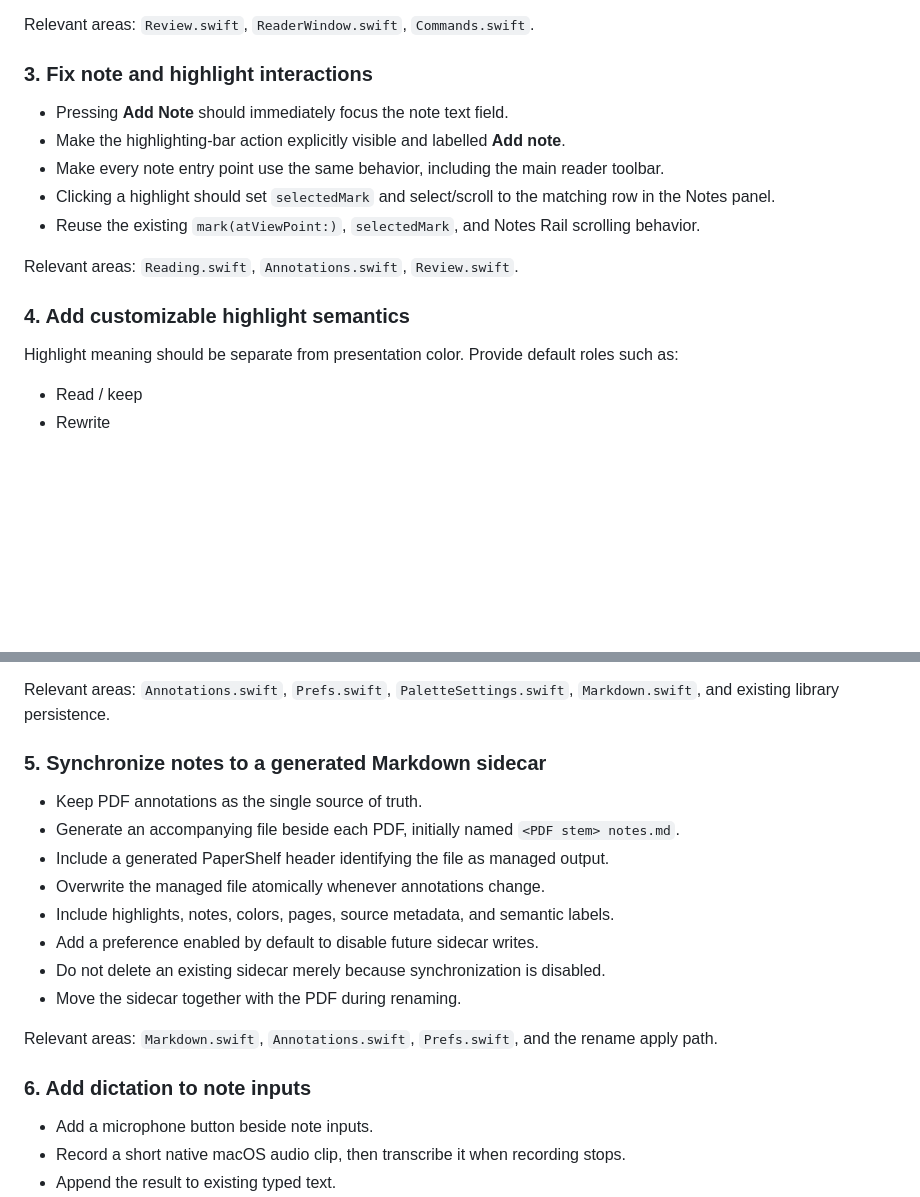
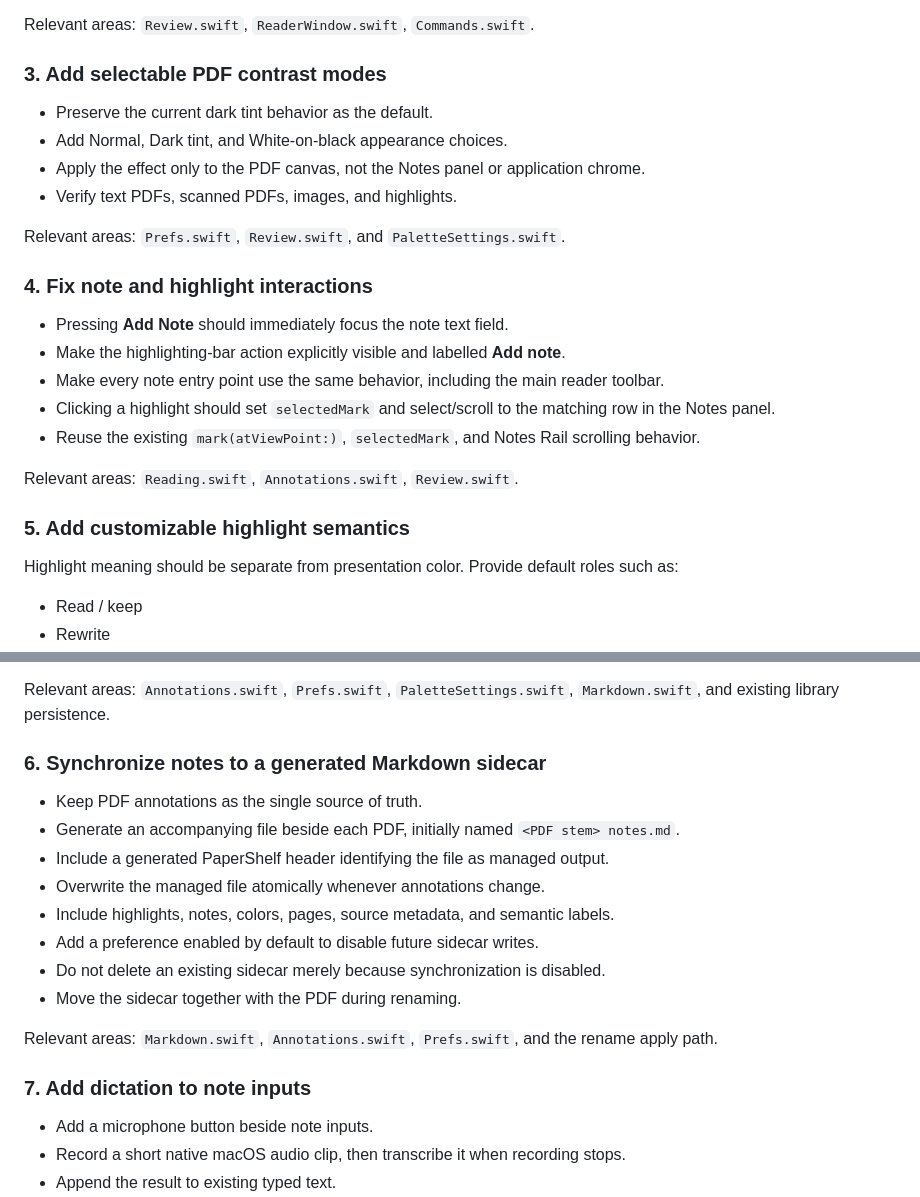
Before and after one commit to jonaprieto/papershelf, a Markdown page: PLAN.md, 2 parts joined by grey strips. GitHub-like rendering; blank space fills up the shorter version.

Commit message:
docs: track contrast requirement

```diff
--- a/PLAN.md
+++ b/PLAN.md
@@ -30,7 +30,16 @@ Relevant areas: `Catalogue.swift`, `Commands.swift`, `CommandPalette.swift`.
 
 Relevant areas: `Review.swift`, `ReaderWindow.swift`, `Commands.swift`.
 
-### 3. Fix note and highlight interactions
+### 3. Add selectable PDF contrast modes
+
+- Preserve the current dark tint behavior as the default.
+- Add Normal, Dark tint, and White-on-black appearance choices.
+- Apply the effect only to the PDF canvas, not the Notes panel or application chrome.
+- Verify text PDFs, scanned PDFs, images, and highlights.
+
+Relevant areas: `Prefs.swift`, `Review.swift`, and `PaletteSettings.swift`.
+
+### 4. Fix note and highlight interactions
 
 - Pressing **Add Note** should immediately focus the note text field.
 - Make the highlighting-bar action explicitly visible and labelled **Add note**.
@@ -40,7 +49,7 @@ Relevant areas: `Review.swift`, `ReaderWindow.swift`, `Commands.swift`.
 
 Relevant areas: `Reading.swift`, `Annotations.swift`, `Review.swift`.
 
-### 4. Add customizable highlight semantics
+### 5. Add customizable highlight semantics
 
 Highlight meaning should be separate from presentation color. Provide default roles such as:
 
@@ -65,7 +74,7 @@ Paper override > Project override > Library defaults
 
 Relevant areas: `Annotations.swift`, `Prefs.swift`, `PaletteSettings.swift`, `Markdown.swift`, and existing library persistence.
 
-### 5. Synchronize notes to a generated Markdown sidecar
+### 6. Synchronize notes to a generated Markdown sidecar
 
 - Keep PDF annotations as the single source of truth.
 - Generate an accompanying file beside each PDF, initially named `<PDF stem> notes.md`.
@@ -78,7 +87,7 @@ Relevant areas: `Annotations.swift`, `Prefs.swift`, `PaletteSettings.swift`, `Ma
 
 Relevant areas: `Markdown.swift`, `Annotations.swift`, `Prefs.swift`, and the rename apply path.
 
-### 6. Add dictation to note inputs
+### 7. Add dictation to note inputs
 
 - Add a microphone button beside note inputs.
 - Record a short native macOS audio clip, then transcribe it when recording stops.
```
